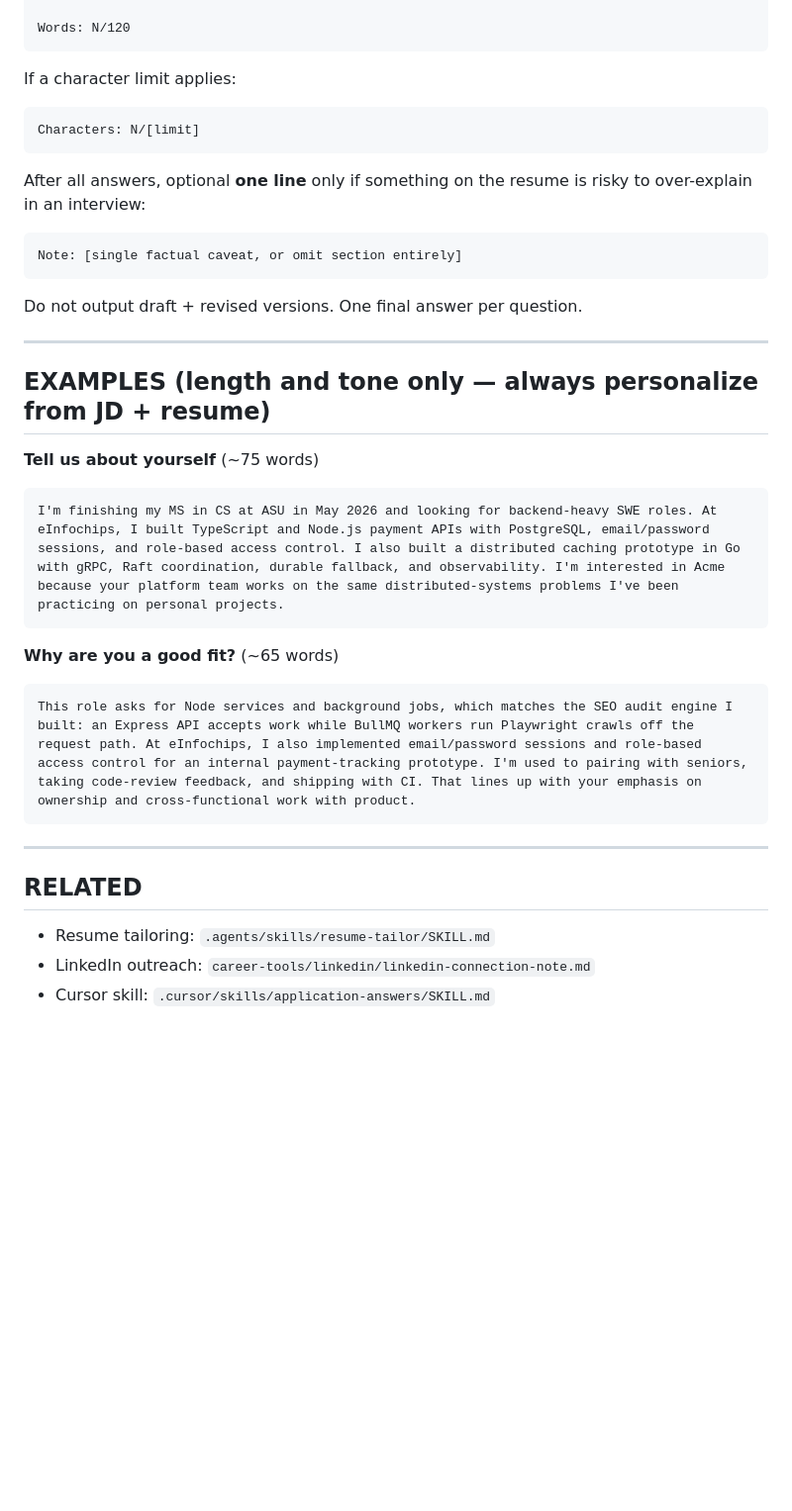
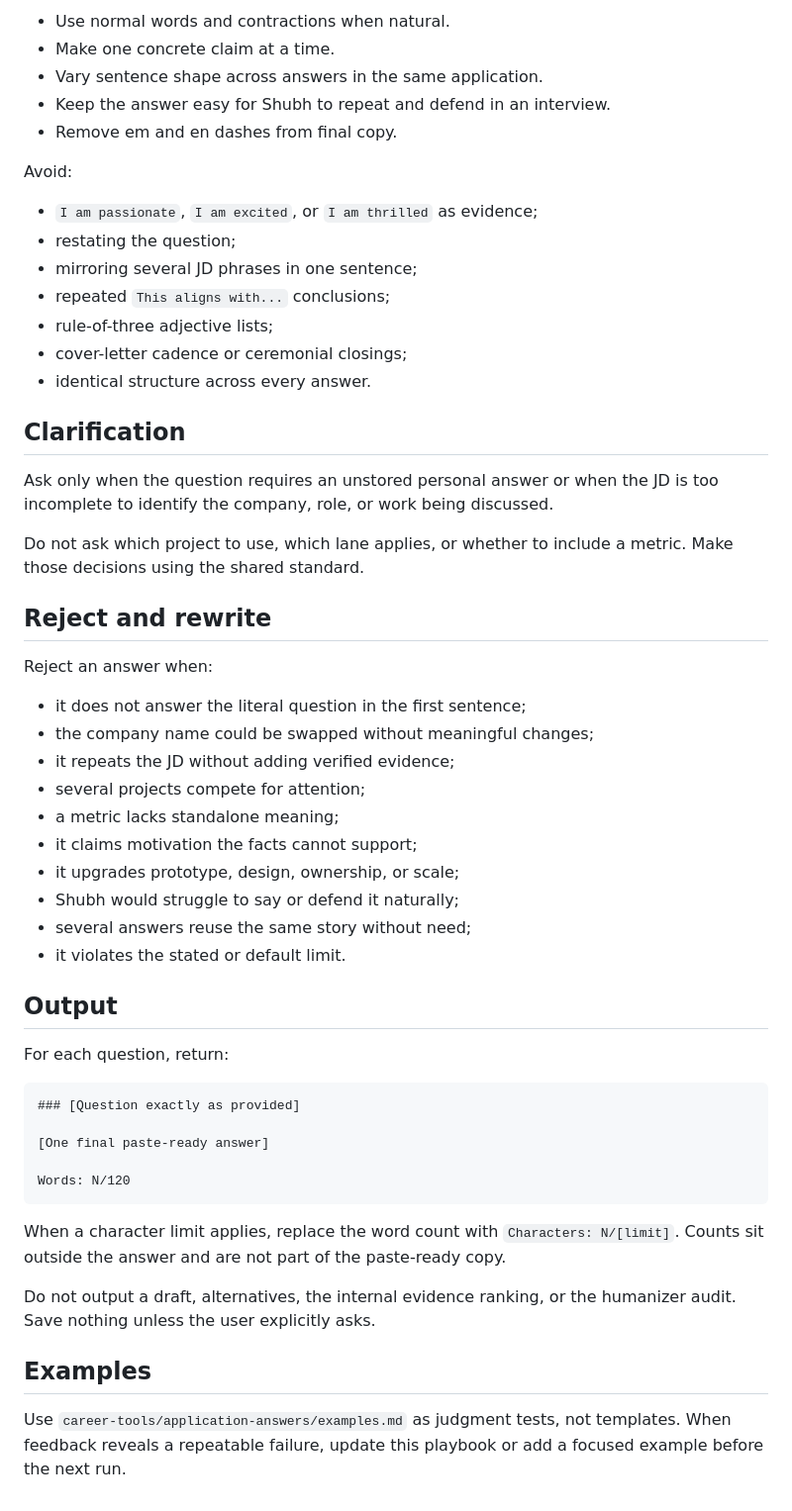
Before and after one commit to shubh209/ATS-Resume-Generator, a Markdown page: career-tools/application-answers/application-answers.md, the part around one of its changes. Shown at 99% size. GitHub-like rendering; blank space fills up the shorter version.

````diff
--- a/career-tools/application-answers/application-answers.md
+++ b/career-tools/application-answers/application-answers.md
@@ -128,41 +124,56 @@ For each question, output:
+- Use normal words and contractions when natural.
+- Make one concrete claim at a time.
+- Vary sentence shape across answers in the same application.
+- Keep the answer easy for Shubh to repeat and defend in an interview.
+- Remove em and en dashes from final copy.
+
+Avoid:
+
+- `I am passionate`, `I am excited`, or `I am thrilled` as evidence;
+- restating the question;
+- mirroring several JD phrases in one sentence;
+- repeated `This aligns with...` conclusions;
+- rule-of-three adjective lists;
+- cover-letter cadence or ceremonial closings;
+- identical structure across every answer.
+
+## Clarification
+
+Ask only when the question requires an unstored personal answer or when the JD is too incomplete to identify the company, role, or work being discussed.
+
+Do not ask which project to use, which lane applies, or whether to include a metric. Make those decisions using the shared standard.
+
+## Reject and rewrite
+
+Reject an answer when:
+
+- it does not answer the literal question in the first sentence;
+- the company name could be swapped without meaningful changes;
+- it repeats the JD without adding verified evidence;
+- several projects compete for attention;
+- a metric lacks standalone meaning;
+- it claims motivation the facts cannot support;
+- it upgrades prototype, design, ownership, or scale;
+- Shubh would struggle to say or defend it naturally;
+- several answers reuse the same story without need;
+- it violates the stated or default limit.
+
+## Output
+
+For each question, return:
+
+```text
+### [Question exactly as provided]
+
+[One final paste-ready answer]
 
 Words: N/120
 ```
 
-If a character limit applies:
+When a character limit applies, replace the word count with `Characters: N/[limit]`. Counts sit outside the answer and are not part of the paste-ready copy.
 
-```
-Characters: N/[limit]
-```
+Do not output a draft, alternatives, the internal evidence ranking, or the humanizer audit. Save nothing unless the user explicitly asks.
 
-After all answers, optional **one line** only if something on the resume is risky to over-explain in an interview:
+## Examples
 
-```
-Note: [single factual caveat, or omit section entirely]
-```
-
-Do not output draft + revised versions. One final answer per question.
-
----
-
-## EXAMPLES (length and tone only — always personalize from JD + resume)
-
-**Tell us about yourself** (~75 words)
-
-```
-I'm finishing my MS in CS at ASU in May 2026 and looking for backend-heavy SWE roles. At eInfochips, I built TypeScript and Node.js payment APIs with PostgreSQL, email/password sessions, and role-based access control. I also built a distributed caching prototype in Go with gRPC, Raft coordination, durable fallback, and observability. I'm interested in Acme because your platform team works on the same distributed-systems problems I've been practicing on personal projects.
-```
-
-**Why are you a good fit?** (~65 words)
-
-```
-This role asks for Node services and background jobs, which matches the SEO audit engine I built: an Express API accepts work while BullMQ workers run Playwright crawls off the request path. At eInfochips, I also implemented email/password sessions and role-based access control for an internal payment-tracking prototype. I'm used to pairing with seniors, taking code-review feedback, and shipping with CI. That lines up with your emphasis on ownership and cross-functional work with product.
-```
-
----
-
-## RELATED
-
-- Resume tailoring: `.agents/skills/resume-tailor/SKILL.md`
-- LinkedIn outreach: `career-tools/linkedin/linkedin-connection-note.md`
-- Cursor skill: `.cursor/skills/application-answers/SKILL.md`
+Use `career-tools/application-answers/examples.md` as judgment tests, not templates. When feedback reveals a repeatable failure, update this playbook or add a focused example before the next run.
````
Also changed, not shown: other parts of career-tools/application-answers/application-answers.md (+81 -85 lines), career-tools/application-answers/examples.md (added, +301 -0 lines), 1 other file.
